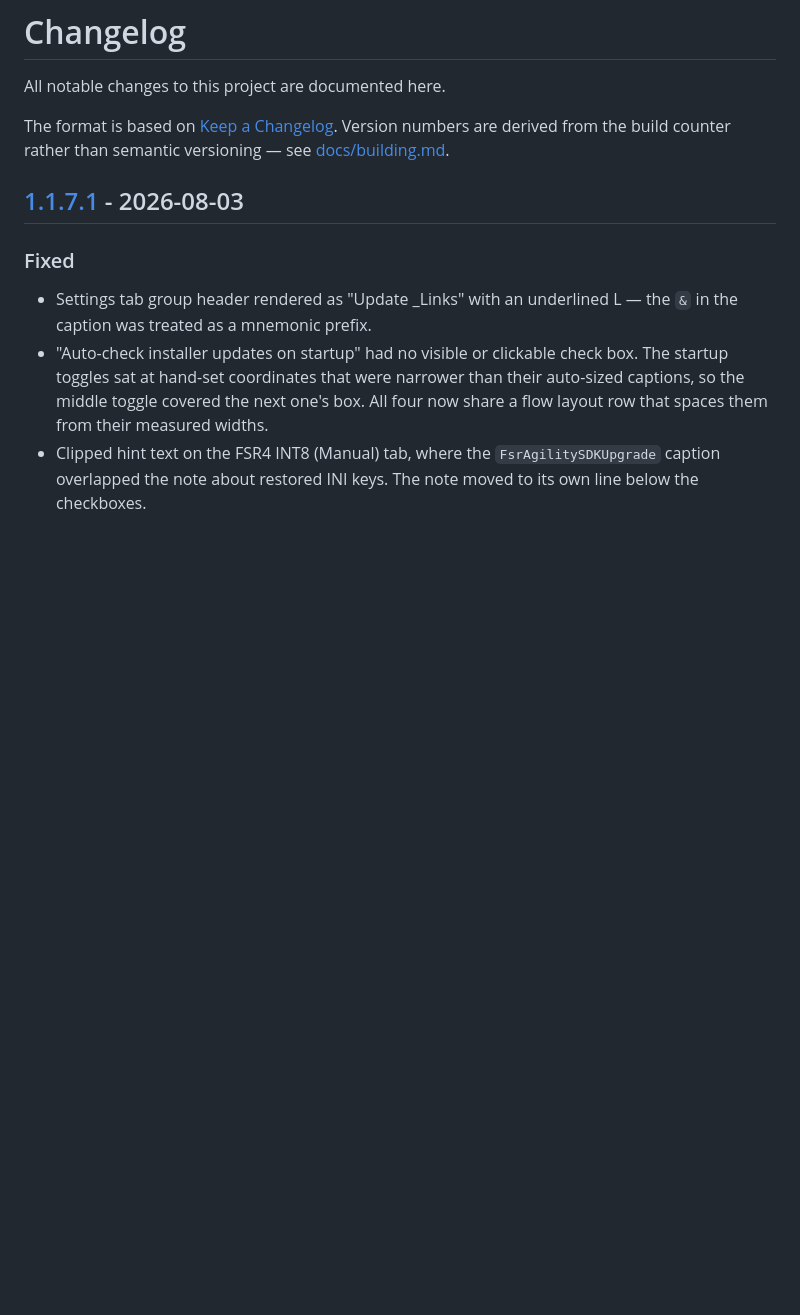
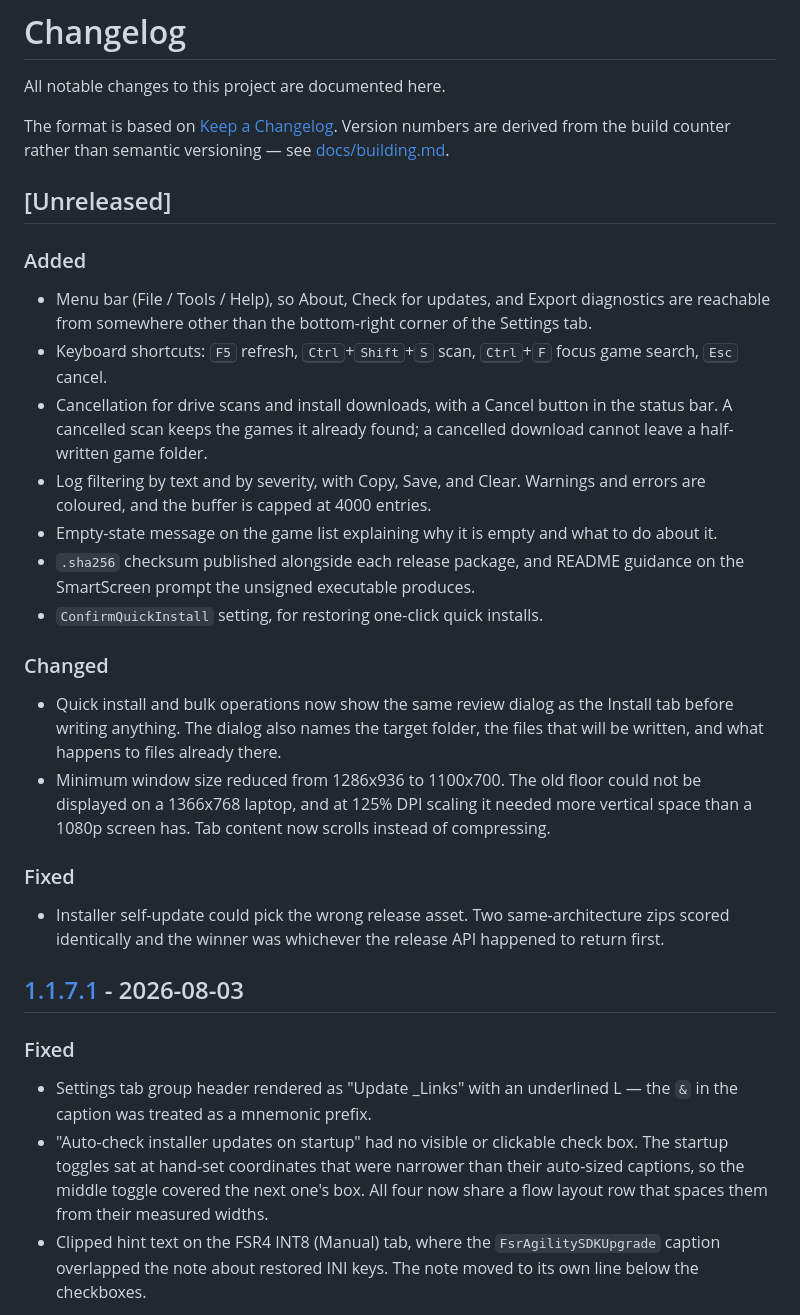
Before and after one commit to Wimukthi/OptiScalerInstaller, a Markdown page: CHANGELOG.md, the part around the change. Drawn GitHub-style; blank space fills up the shorter version.

```diff
--- a/CHANGELOG.md
+++ b/CHANGELOG.md
@@ -5,6 +5,37 @@ All notable changes to this project are documented here.
 The format is based on [Keep a Changelog](https://keepachangelog.com/en/1.1.0/). Version numbers are derived
 from the build counter rather than semantic versioning — see
 [docs/building.md](docs/building.md#versioning).
+
+## [Unreleased]
+
+### Added
+
+- Menu bar (File / Tools / Help), so About, Check for updates, and Export diagnostics are reachable from
+  somewhere other than the bottom-right corner of the Settings tab.
+- Keyboard shortcuts: <kbd>F5</kbd> refresh, <kbd>Ctrl</kbd>+<kbd>Shift</kbd>+<kbd>S</kbd> scan,
+  <kbd>Ctrl</kbd>+<kbd>F</kbd> focus game search, <kbd>Esc</kbd> cancel.
+- Cancellation for drive scans and install downloads, with a Cancel button in the status bar. A cancelled
+  scan keeps the games it already found; a cancelled download cannot leave a half-written game folder.
+- Log filtering by text and by severity, with Copy, Save, and Clear. Warnings and errors are coloured, and
+  the buffer is capped at 4000 entries.
+- Empty-state message on the game list explaining why it is empty and what to do about it.
+- `.sha256` checksum published alongside each release package, and README guidance on the SmartScreen
+  prompt the unsigned executable produces.
+- `ConfirmQuickInstall` setting, for restoring one-click quick installs.
+
+### Changed
+
+- Quick install and bulk operations now show the same review dialog as the Install tab before writing
+  anything. The dialog also names the target folder, the files that will be written, and what happens to
+  files already there.
+- Minimum window size reduced from 1286x936 to 1100x700. The old floor could not be displayed on a
+  1366x768 laptop, and at 125% DPI scaling it needed more vertical space than a 1080p screen has. Tab
+  content now scrolls instead of compressing.
+
+### Fixed
+
+- Installer self-update could pick the wrong release asset. Two same-architecture zips scored identically
+  and the winner was whichever the release API happened to return first.
 
 ## [1.1.7.1] - 2026-08-03
 
```
Also changed, not shown: docs/configuration.md (+1 -0 lines), docs/usage.md (+45 -3 lines), docs/screenshots/addons.png, docs/screenshots/fsr4-int8.png, docs/screenshots/game-detection.png, docs/screenshots/install.png, docs/screenshots/settings.png, 2 other files.
